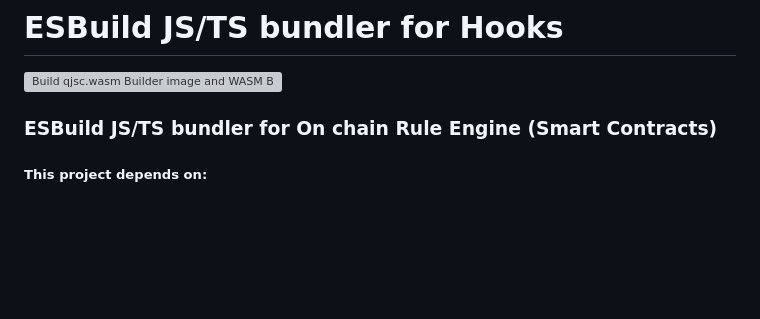
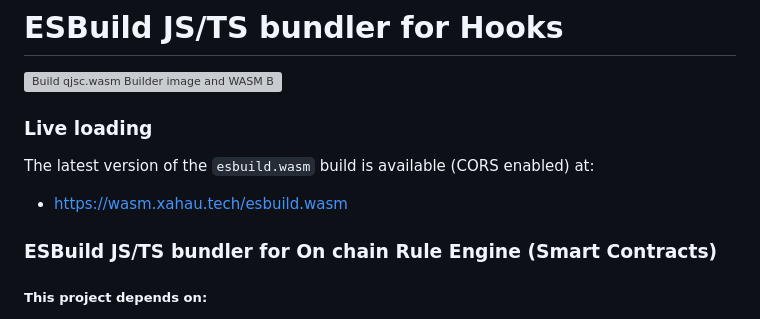
Before and after one commit to XRPL-Labs/jshooks-esbuild, a Markdown page: README.md, the part around the change. Drawn GitHub-style; blank space fills up the shorter version; grey boxes are pictures that could not be loaded.

Commit message:
Add hosted

```diff
--- a/README.md
+++ b/README.md
@@ -1,6 +1,11 @@
 # ESBuild JS/TS bundler for Hooks
 
 [![Build qjsc.wasm Builder image and WASM Binary using Docker](https://github.com/XRPL-Labs/jshooks-esbuild/actions/workflows/build.yml/badge.svg)](https://github.com/XRPL-Labs/jshooks-esbuild/actions/workflows/build.yml)
+
+### Live loading
+
+The latest version of the `esbuild.wasm` build is available (CORS enabled) at:
+- https://wasm.xahau.tech/esbuild.wasm
 
 ### ESBuild JS/TS bundler for On chain Rule Engine (Smart Contracts)
 
```
